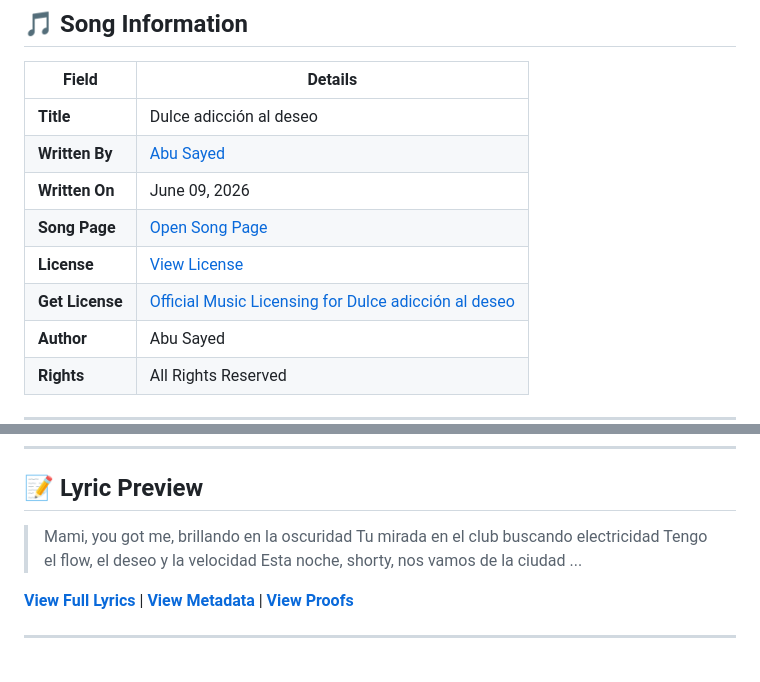
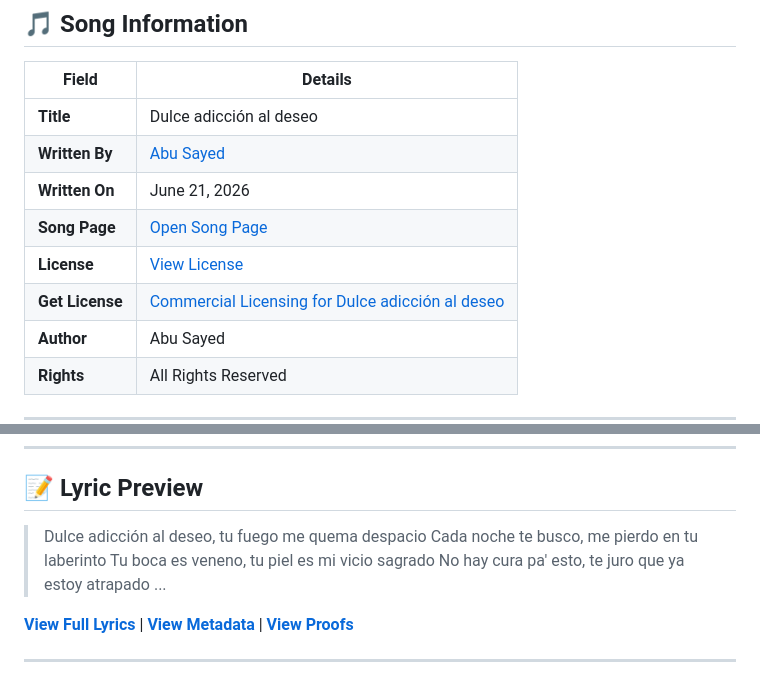
Before and after one commit to ImAbuSayed/dulce-adiccion-al-deseo, a Markdown page: README.md, 2 parts joined by grey strips. Rendered like a GitHub page.

Commit message:
docs: Update readme excerpt

```diff
--- a/README.md
+++ b/README.md
@@ -12,10 +12,10 @@
 |-------|---------|
 | **Title** | Dulce adicción al deseo |
 | **Written By** | [Abu Sayed](https://abusayed.com.bd/) |
-| **Written On** | June 09, 2026 |
+| **Written On** | June 21, 2026 |
 | **Song Page** | [Open Song Page](https://imabusayed.github.io/dulce-adiccion-al-deseo/) |
 | **License** | [View License](./LICENSE.md) |
-| **Get License** | [Official Music Licensing for Dulce adicción al deseo](https://music.abusayed.com.bd/Licensing/?https://imabusayed.github.io/dulce-adiccion-al-deseo/) |
+| **Get License** | [Commercial Licensing for Dulce adicción al deseo](https://music.abusayed.com.bd/Licensing/?https://imabusayed.github.io/dulce-adiccion-al-deseo/) |
 | **Author** | Abu Sayed |
 | **Rights** | All Rights Reserved |
 
@@ -32,10 +32,10 @@
 
 ## 📝 Lyric Preview
 
-> Mami, you got me, brillando en la oscuridad
-> Tu mirada en el club buscando electricidad
-> Tengo el flow, el deseo y la velocidad
-> Esta noche, shorty, nos vamos de la ciudad
+> Dulce adicción al deseo, tu fuego me quema despacio
+> Cada noche te busco, me pierdo en tu laberinto
+> Tu boca es veneno, tu piel es mi vicio sagrado
+> No hay cura pa' esto, te juro que ya estoy atrapado
 > ...
 
 [**View Full Lyrics**](./lyrics.txt) | [**View Metadata**](./manifest.json) | [**View Proofs**](./hashes.txt)
```
